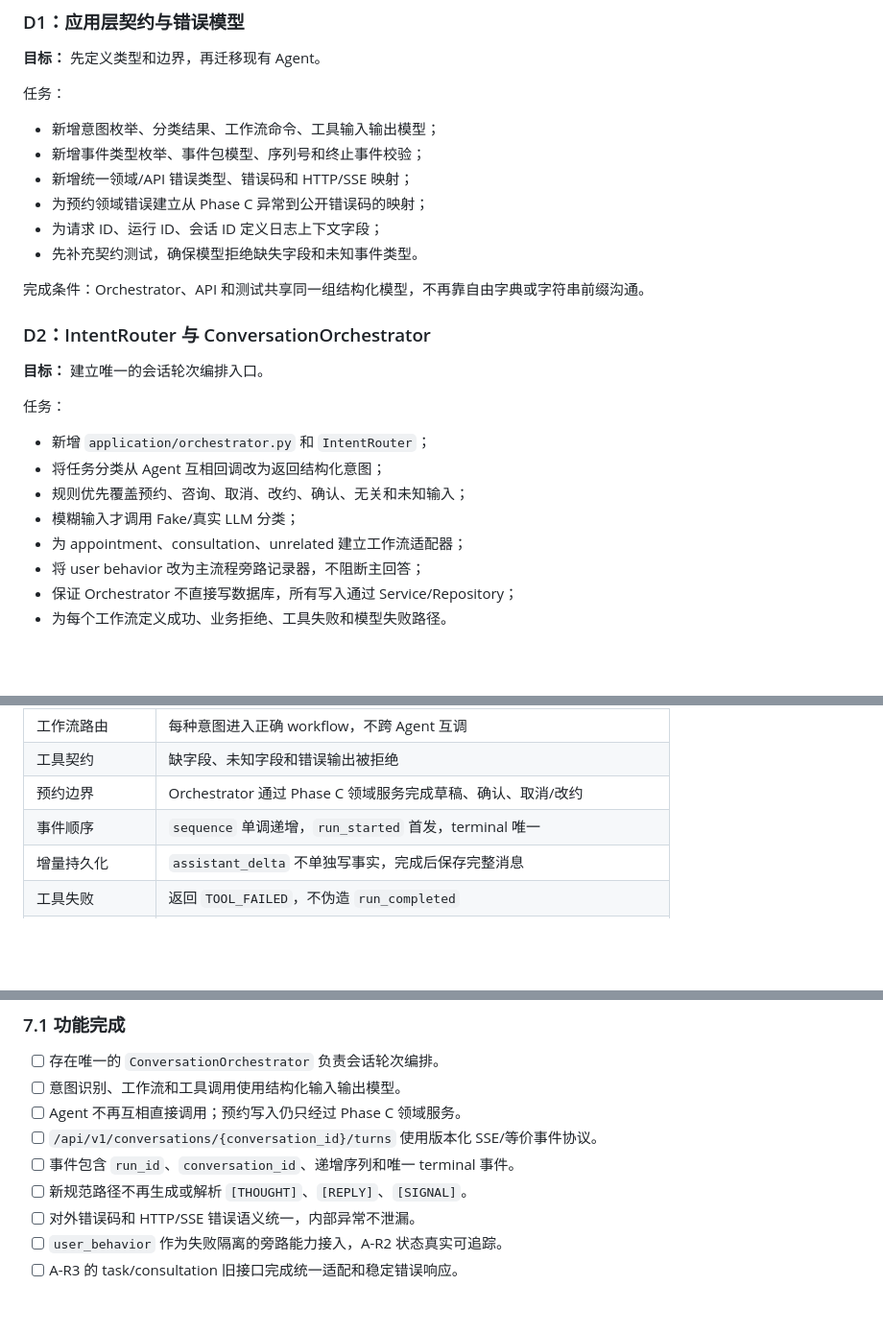
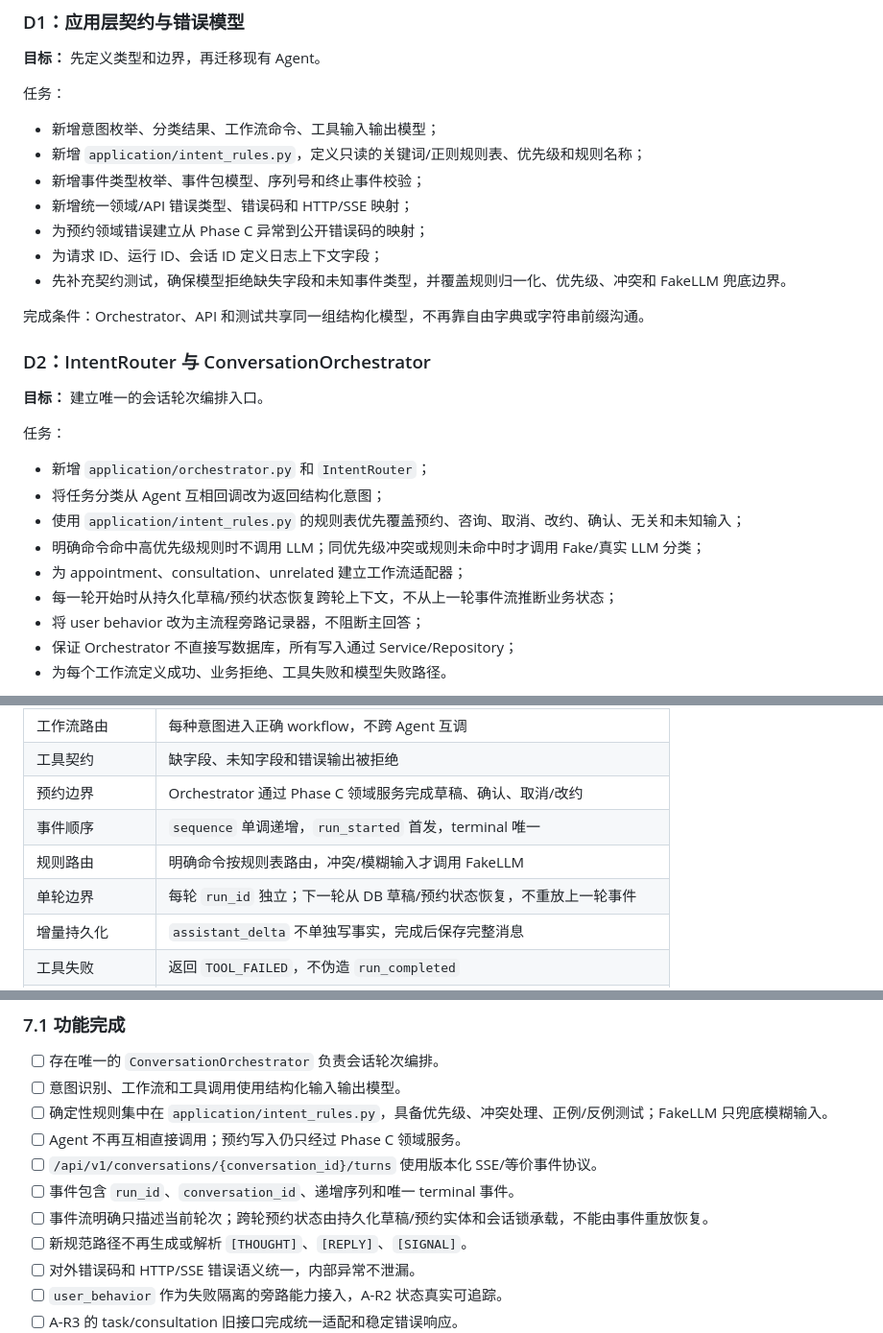
Before and after one commit to Hillindigo/ai-front-desk, a Markdown page: Refactoring-Plan/Phase-D/Phase-D-执行计划.md, 3 parts joined by grey strips. Shown at 96% size. GitHub-like rendering; blank space fills up the shorter version.

Commit message:
Phase D(docs)-补充执行决策

```diff
--- a/Refactoring-Plan/Phase-D/Phase-D-执行计划.md
+++ b/Refactoring-Plan/Phase-D/Phase-D-执行计划.md
@@ -343,11 +381,12 @@ Accept: text/event-stream
 任务：
 
 - 新增意图枚举、分类结果、工作流命令、工具输入输出模型；
+- 新增 `application/intent_rules.py`，定义只读的关键词/正则规则表、优先级和规则名称；
 - 新增事件类型枚举、事件包模型、序列号和终止事件校验；
 - 新增统一领域/API 错误类型、错误码和 HTTP/SSE 映射；
 - 为预约领域错误建立从 Phase C 异常到公开错误码的映射；
 - 为请求 ID、运行 ID、会话 ID 定义日志上下文字段；
-- 先补充契约测试，确保模型拒绝缺失字段和未知事件类型。
+- 先补充契约测试，确保模型拒绝缺失字段和未知事件类型，并覆盖规则归一化、优先级、冲突和 FakeLLM 兜底边界。
 
 完成条件：Orchestrator、API 和测试共享同一组结构化模型，不再靠自由字典或字符串前缀沟通。
 
@@ -359,9 +398,10 @@ Accept: text/event-stream
 
 - 新增 `application/orchestrator.py` 和 `IntentRouter`；
 - 将任务分类从 Agent 互相回调改为返回结构化意图；
-- 规则优先覆盖预约、咨询、取消、改约、确认、无关和未知输入；
-- 模糊输入才调用 Fake/真实 LLM 分类；
+- 使用 `application/intent_rules.py` 的规则表优先覆盖预约、咨询、取消、改约、确认、无关和未知输入；
+- 明确命令命中高优先级规则时不调用 LLM；同优先级冲突或规则未命中时才调用 Fake/真实 LLM 分类；
 - 为 appointment、consultation、unrelated 建立工作流适配器；
+- 每一轮开始时从持久化草稿/预约状态恢复跨轮上下文，不从上一轮事件流推断业务状态；
 - 将 user behavior 改为主流程旁路记录器，不阻断主回答；
 - 保证 Orchestrator 不直接写数据库，所有写入通过 Service/Repository；
 - 为每个工作流定义成功、业务拒绝、工具失败和模型失败路径。
@@ -458,6 +501,8 @@ Accept: text/event-stream
 | 工具契约 | 缺字段、未知字段和错误输出被拒绝 |
 | 预约边界 | Orchestrator 通过 Phase C 领域服务完成草稿、确认、取消/改约 |
 | 事件顺序 | `sequence` 单调递增，`run_started` 首发，terminal 唯一 |
+| 规则路由 | 明确命令按规则表路由，冲突/模糊输入才调用 FakeLLM |
+| 单轮边界 | 每轮 `run_id` 独立；下一轮从 DB 草稿/预约状态恢复，不重放上一轮事件 |
 | 增量持久化 | `assistant_delta` 不单独写事实，完成后保存完整消息 |
 | 工具失败 | 返回 `TOOL_FAILED`，不伪造 `run_completed` |
 | 模型不可用 | 返回 `MODEL_UNAVAILABLE`，不泄漏供应商异常 |
@@ -541,9 +586,11 @@ Phase D(docs)-记录PhaseD执行结果
 
 - [ ] 存在唯一的 `ConversationOrchestrator` 负责会话轮次编排。
 - [ ] 意图识别、工作流和工具调用使用结构化输入输出模型。
+- [ ] 确定性规则集中在 `application/intent_rules.py`，具备优先级、冲突处理、正例/反例测试；FakeLLM 只兜底模糊输入。
 - [ ] Agent 不再互相直接调用；预约写入仍只经过 Phase C 领域服务。
 - [ ] `/api/v1/conversations/{conversation_id}/turns` 使用版本化 SSE/等价事件协议。
 - [ ] 事件包含 `run_id`、`conversation_id`、递增序列和唯一 terminal 事件。
+- [ ] 事件流明确只描述当前轮次；跨轮预约状态由持久化草稿/预约实体和会话锁承载，不能由事件重放恢复。
 - [ ] 新规范路径不再生成或解析 `[THOUGHT]`、`[REPLY]`、`[SIGNAL]`。
 - [ ] 对外错误码和 HTTP/SSE 错误语义统一，内部异常不泄漏。
 - [ ] `user_behavior` 作为失败隔离的旁路能力接入，A-R2 状态真实可追踪。
```
Also changed, not shown: other parts of Refactoring-Plan/Phase-D/Phase-D-执行计划.md (+41 -0 lines).
